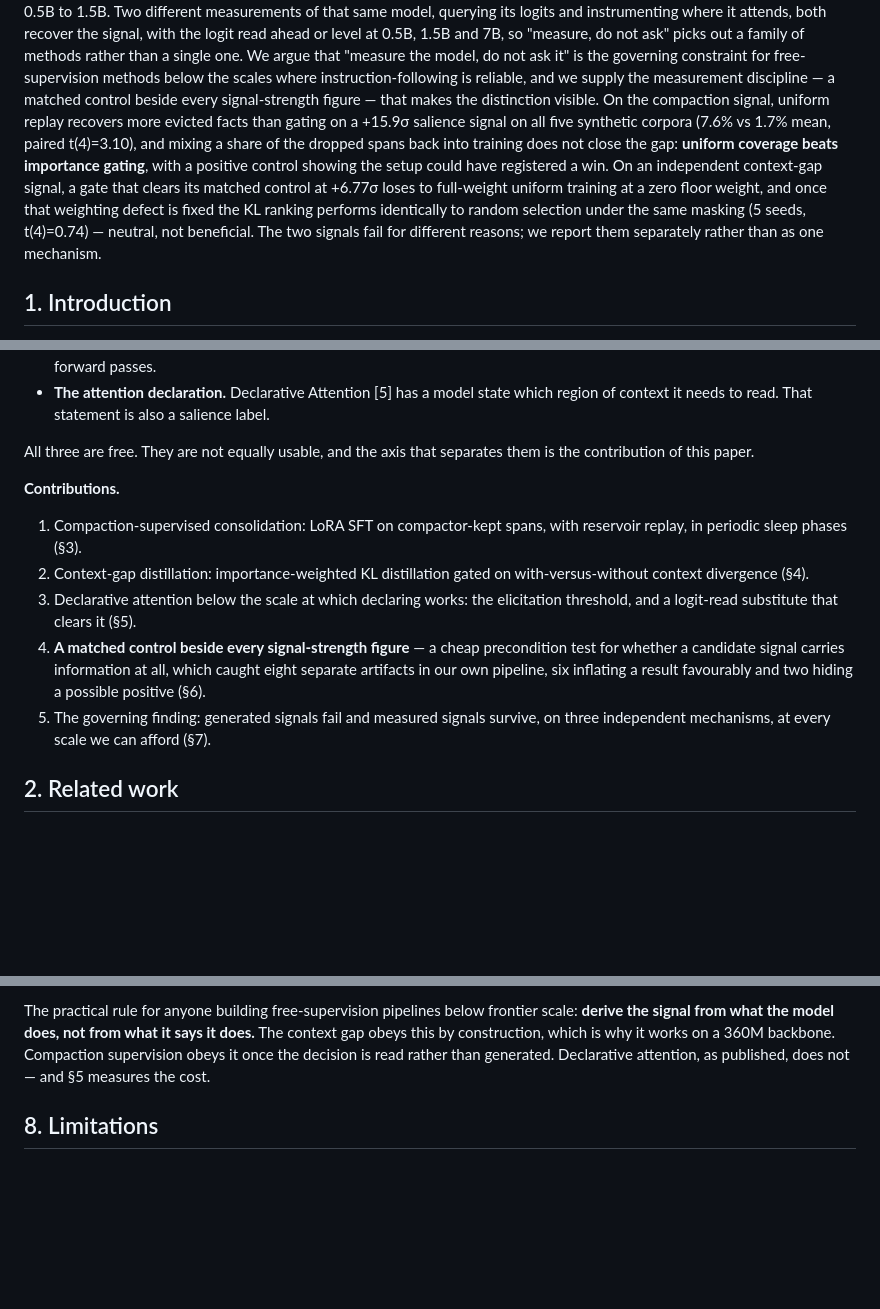
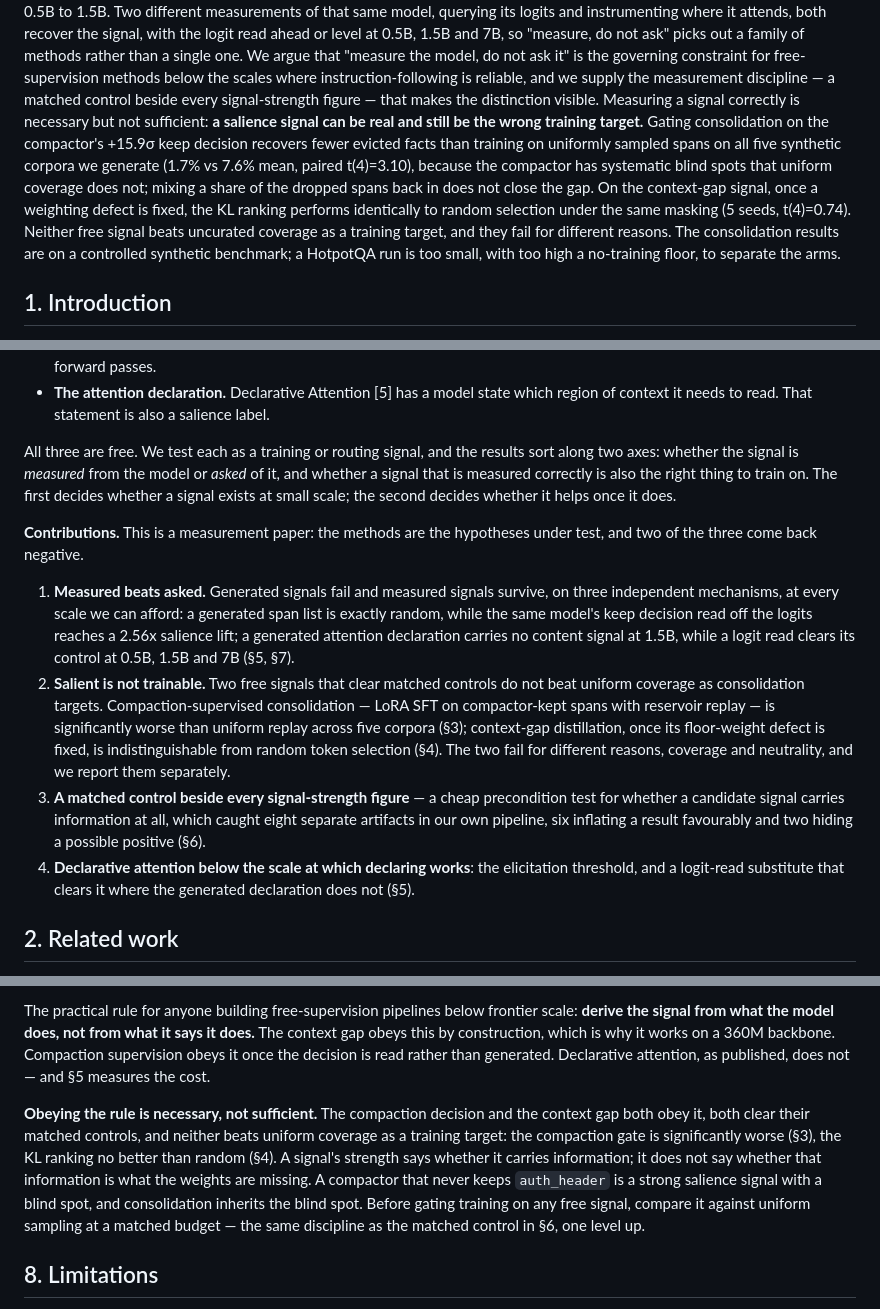
Before and after one commit to rajul-kk/context-to-weights, a Markdown page: paper/draft_combined.md, 3 parts joined by grey strips. Drawn GitHub-style; blank space fills up the shorter version.

Commit message:
Reframe the paper as a measurement paper with two findings: measured beats asked, and a salient signal is not necessarily a good training target. Contributions now present the two consolidation methods as tested hypotheses; the abstract states the synthetic-only scope.

```diff
--- a/paper/draft_combined.md
+++ b/paper/draft_combined.md
@@ -25,16 +25,17 @@ ask" picks out a family of methods rather than a single one.
 We argue that "measure the model, do not ask it" is the governing constraint for
 free-supervision methods below the scales where instruction-following is reliable, and we
 supply the measurement discipline — a matched control beside every signal-strength figure —
-that makes the distinction visible. On the compaction signal, uniform replay recovers more
-evicted facts than gating on a +15.9σ salience signal on all five synthetic corpora (7.6% vs
-1.7% mean, paired t(4)=3.10), and mixing a share of
-the dropped spans back into training does not close the gap: **uniform coverage beats
-importance gating**, with a positive control showing the setup could have registered a win.
-On an independent context-gap signal, a gate that clears its matched control at +6.77σ loses
-to full-weight uniform training at a zero floor weight, and once that weighting defect is
-fixed the KL ranking performs identically to random selection under the same masking (5
-seeds, t(4)=0.74) — neutral, not beneficial. The two signals fail for different reasons; we
-report them separately rather than as one mechanism.
+that makes the distinction visible. Measuring a signal correctly is necessary but not
+sufficient: **a salience signal can be real and still be the wrong training target.** Gating
+consolidation on the compactor's +15.9σ keep decision recovers fewer evicted facts than
+training on uniformly sampled spans on all five synthetic corpora we generate (1.7% vs 7.6%
+mean, paired t(4)=3.10), because the compactor has systematic blind spots that uniform
+coverage does not; mixing a share of the dropped spans back in does not close the gap. On
+the context-gap signal, once a weighting defect is fixed, the KL ranking performs identically
+to random selection under the same masking (5 seeds, t(4)=0.74). Neither free signal beats
+uncurated coverage as a training target, and they fail for different reasons. The
+consolidation results are on a controlled synthetic benchmark; a HotpotQA run is too small,
+with too high a no-training floor, to separate the arms.
 
 ## 1. Introduction
 
@@ -56,22 +57,31 @@ We ask what is already free, and find three candidates:
 - **The attention declaration.** Declarative Attention [5] has a model state which region of
   context it needs to read. That statement is also a salience label.
 
-All three are free. They are not equally usable, and the axis that separates them is the
-contribution of this paper.
+All three are free. We test each as a training or routing signal, and the results sort along
+two axes: whether the signal is *measured* from the model or *asked* of it, and whether a
+signal that is measured correctly is also the right thing to train on. The first decides
+whether a signal exists at small scale; the second decides whether it helps once it does.
 
-**Contributions.**
+**Contributions.** This is a measurement paper: the methods are the hypotheses under test,
+and two of the three come back negative.
 
-1. Compaction-supervised consolidation: LoRA SFT on compactor-kept spans, with reservoir
-   replay, in periodic sleep phases (§3).
-2. Context-gap distillation: importance-weighted KL distillation gated on with-versus-without
-   context divergence (§4).
-3. Declarative attention below the scale at which declaring works: the elicitation threshold,
-   and a logit-read substitute that clears it (§5).
-4. **A matched control beside every signal-strength figure** — a cheap precondition test for
+1. **Measured beats asked.** Generated signals fail and measured signals survive, on three
+   independent mechanisms, at every scale we can afford: a generated span list is exactly
+   random, while the same model's keep decision read off the logits reaches a 2.56x salience
+   lift; a generated attention declaration carries no content signal at 1.5B, while a logit
+   read clears its control at 0.5B, 1.5B and 7B (§5, §7).
+2. **Salient is not trainable.** Two free signals that clear matched controls do not beat
+   uniform coverage as consolidation targets. Compaction-supervised consolidation — LoRA SFT
+   on compactor-kept spans with reservoir replay — is significantly worse than uniform replay
+   across five corpora (§3); context-gap distillation, once its floor-weight defect is fixed,
+   is indistinguishable from random token selection (§4). The two fail for different reasons,
+   coverage and neutrality, and we report them separately.
+3. **A matched control beside every signal-strength figure** — a cheap precondition test for
    whether a candidate signal carries information at all, which caught eight separate artifacts
    in our own pipeline, six inflating a result favourably and two hiding a possible positive (§6).
-5. The governing finding: generated signals fail and measured signals survive, on three
-   independent mechanisms, at every scale we can afford (§7).
+4. **Declarative attention below the scale at which declaring works**: the elicitation
+   threshold, and a logit-read substitute that clears it where the generated declaration does
+   not (§5).
 
 ## 2. Related work
 
@@ -386,6 +396,15 @@ gap obeys this by construction, which is why it works on a 360M backbone. Compac
 supervision obeys it once the decision is read rather than generated. Declarative attention,
 as published, does not — and §5 measures the cost.
 
+**Obeying the rule is necessary, not sufficient.** The compaction decision and the context
+gap both obey it, both clear their matched controls, and neither beats uniform coverage as a
+training target: the compaction gate is significantly worse (§3), the KL ranking no better
+than random (§4). A signal's strength says whether it carries information; it does not say
+whether that information is what the weights are missing. A compactor that never keeps
+`auth_header` is a strong salience signal with a blind spot, and consolidation inherits the
+blind spot. Before gating training on any free signal, compare it against uniform sampling
+at a matched budget — the same discipline as the matched control in §6, one level up.
+
 ## 8. Limitations
 
 Project A has five data seeds for the main comparison and one for every ablation; Project
```
